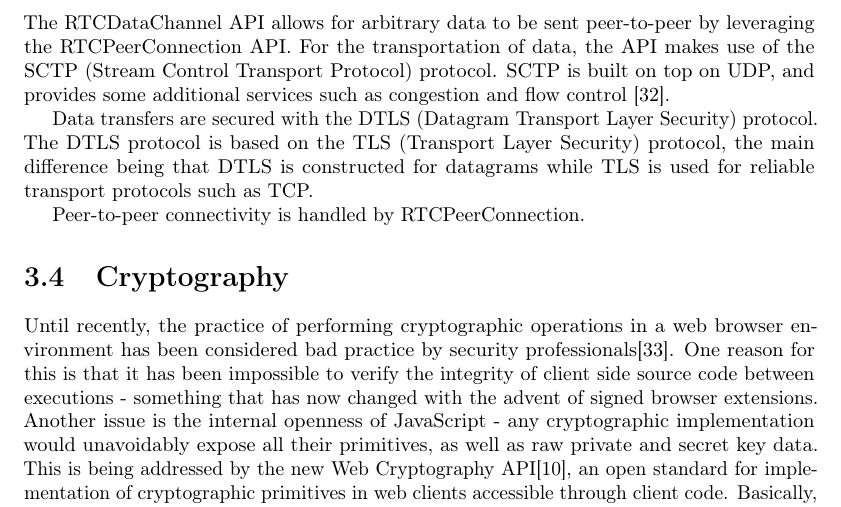
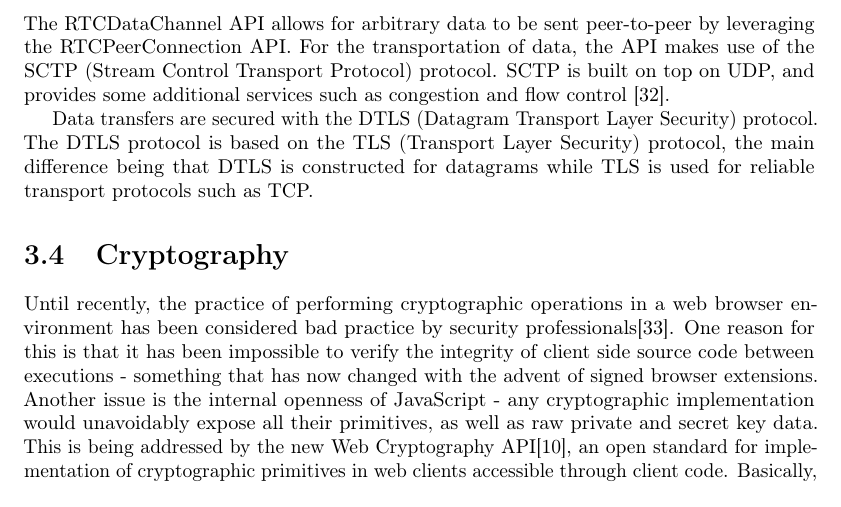
Before and after one commit to rymdjs/report, a LaTeX document (Layout.tex, which reads sections/technical_background.tex): part of page 16 of 44, cut so that both start at the same text. Compiled offline with pdfLaTeX.

Commit message:
Remove line

```diff
--- a/sections/technical_background.tex
+++ b/sections/technical_background.tex
@@ -305,8 +305,6 @@ The RTCDataChannel API allows for arbitrary data to be sent peer-to-peer by leve
 
 Data transfers are secured with the DTLS (Datagram Transport Layer Security) protocol. The DTLS protocol is based on the TLS (Transport Layer Security) protocol, the main difference being that DTLS is constructed for datagrams while TLS is used for reliable transport protocols such as TCP.
 
-Peer-to-peer connectivity is handled by RTCPeerConnection.
-
 \section{Cryptography}
 Until recently, the practice of performing cryptographic operations in a web browser environment has been considered bad practice by security professionals\cite{Matasano:Online}. One reason for this is that it has been impossible to verify the integrity of client side source code between executions - something that has now changed with the advent of signed browser extensions. Another issue is the internal openness of JavaScript - any cryptographic implementation would unavoidably expose all their primitives, as well as raw private and secret key data. This is being addressed by the new Web Cryptography API\cite{WebCrypto:Online}, an open standard for implementation of cryptographic primitives in web clients accessible through client code. Basically, all primitives (such as hashing, encryption, decryption, signing and generation of keys) and raw key material would be black boxed for the client application and executed natively in the web browser. However, it is not yet finished and at this time of writing only Google Chrome out of the major browsers have implemented more than a basic pseudo-random number generator.
 
```
